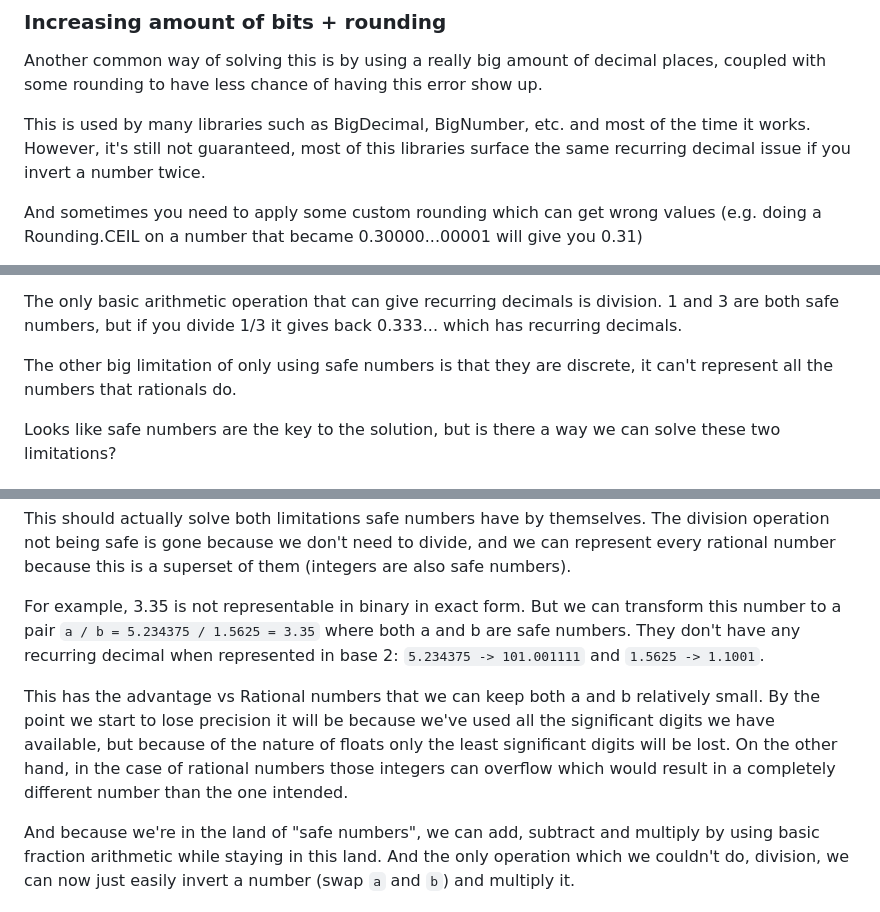
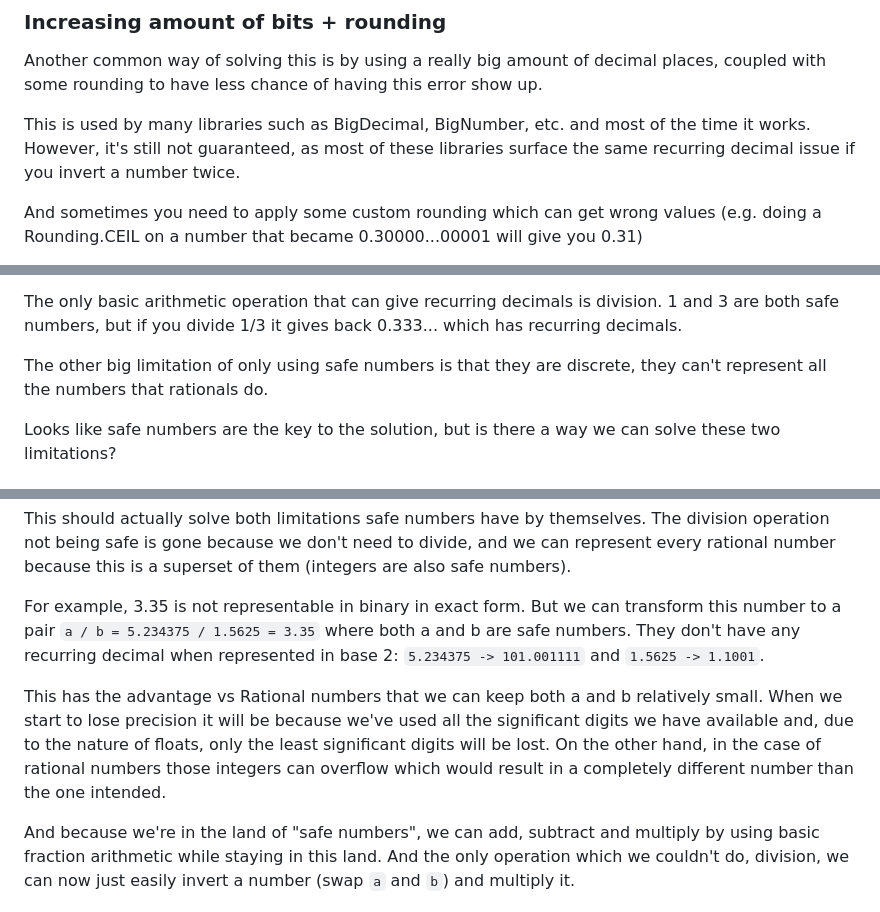
Before and after one commit to voliva/safe-decimal, a Markdown page: article.md, 3 parts joined by grey strips. GitHub-like rendering.

```diff
--- a/article.md
+++ b/article.md
@@ -182,7 +182,7 @@ But this won't work if you deal with numbers with an arbitrary amount of decimal
 
 Another common way of solving this is by using a really big amount of decimal places, coupled with some rounding to have less chance of having this error show up.
 
-This is used by many libraries such as BigDecimal, BigNumber, etc. and most of the time it works. However, it's still not guaranteed, most of this libraries surface the same recurring decimal issue if you invert a number twice.
+This is used by many libraries such as BigDecimal, BigNumber, etc. and most of the time it works. However, it's still not guaranteed, as most of these libraries surface the same recurring decimal issue if you invert a number twice.
 
 And sometimes you need to apply some custom rounding which can get wrong values (e.g. doing a Rounding.CEIL on a number that became 0.30000...00001 will give you 0.31)
 
@@ -233,7 +233,7 @@ All of the results are exact, and this makes sense because when adding or subtra
 
 The only basic arithmetic operation that can give recurring decimals is division. 1 and 3 are both safe numbers, but if you divide 1/3 it gives back 0.333... which has recurring decimals.
 
-The other big limitation of only using safe numbers is that they are discrete, it can't represent all the numbers that rationals do.
+The other big limitation of only using safe numbers is that they are discrete, they can't represent all the numbers that rationals do.
 
 Looks like safe numbers are the key to the solution, but is there a way we can solve these two limitations?
 
@@ -245,7 +245,7 @@ This should actually solve both limitations safe numbers have by themselves. The
 
 For example, 3.35 is not representable in binary in exact form. But we can transform this number to a pair `a / b = 5.234375 / 1.5625 = 3.35` where both a and b are safe numbers. They don't have any recurring decimal when represented in base 2: `5.234375 -> 101.001111` and `1.5625 -> 1.1001`.
 
-This has the advantage vs Rational numbers that we can keep both a and b relatively small. By the point we start to lose precision it will be because we've used all the significant digits we have available, but because of the nature of floats only the least significant digits will be lost. On the other hand, in the case of rational numbers those integers can overflow which would result in a completely different number than the one intended.
+This has the advantage vs Rational numbers that we can keep both a and b relatively small. When we start to lose precision it will be because we've used all the significant digits we have available and, due to the nature of floats, only the least significant digits will be lost. On the other hand, in the case of rational numbers those integers can overflow which would result in a completely different number than the one intended.
 
 And because we're in the land of "safe numbers", we can add, subtract and multiply by using basic fraction arithmetic while staying in this land. And the only operation which we couldn't do, division, we can now just easily invert a number (swap `a` and `b`) and multiply it.
 
```
Also changed, not shown: other parts of article.md (+10 -10 lines).
